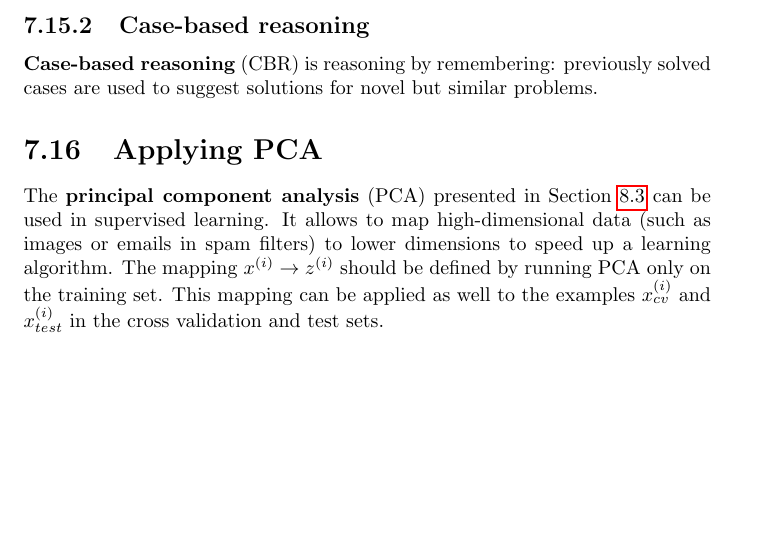
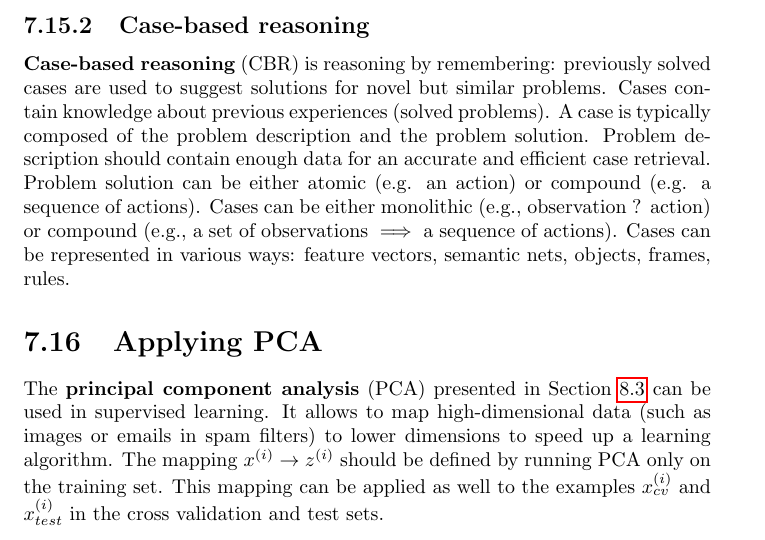
Before and after one commit to karimif/ai_notes, a LaTeX thesis (notes.tex): part of page 41 of 66 before the commit and part of page 41 of 67 after it, cut so that both start at the same text, the shorter picture padded with empty space. Compiled offline with pdfLaTeX.

Commit message:
More CBR content

```diff
--- a/notes.tex
+++ b/notes.tex
@@ -1751,8 +1751,10 @@ Lazy learning is very suitable for complex and incomplete problem domains, where
 $K$ is a smoothing parameter. The larger $K$, the smoother the output.
 
 \subsection{Case-based reasoning}
-{\bf Case-based reasoning} (CBR) is reasoning by remembering: previously solved cases are used to suggest solutions for novel but similar problems.
-
+{\bf Case-based reasoning} (CBR) is reasoning by remembering: previously solved cases are used to suggest solutions for novel but similar problems. Cases contain knowledge about previous experiences (solved problems).
+A case is typically composed of the problem description and the problem solution. Problem description should contain enough data for an accurate and efficient case retrieval.
+Problem solution can be either atomic (e.g. an action) or compound (e.g. a sequence of actions). Cases can be either monolithic (e.g., observation ? action) or compound (e.g., a set of observations $\implies$ a sequence of actions).
+Cases can be represented in various ways: feature vectors, semantic nets, objects, frames, rules.
 
 \section{Applying PCA}
 The {\bf principal component analysis} (PCA) presented in Section~\ref{ref:pcasection} can be used in supervised learning. It allows to map high-dimensional data (such as images or emails in spam filters) to lower dimensions to speed up a learning algorithm. The mapping $x^{(i)}\rightarrow z^{(i)}$ should be defined by running PCA only on the training set. This mapping can be applied as well to the examples $x^{(i)}_{cv}$ and $x^{(i)}_{test}$ in the cross validation and test sets. \\
```
